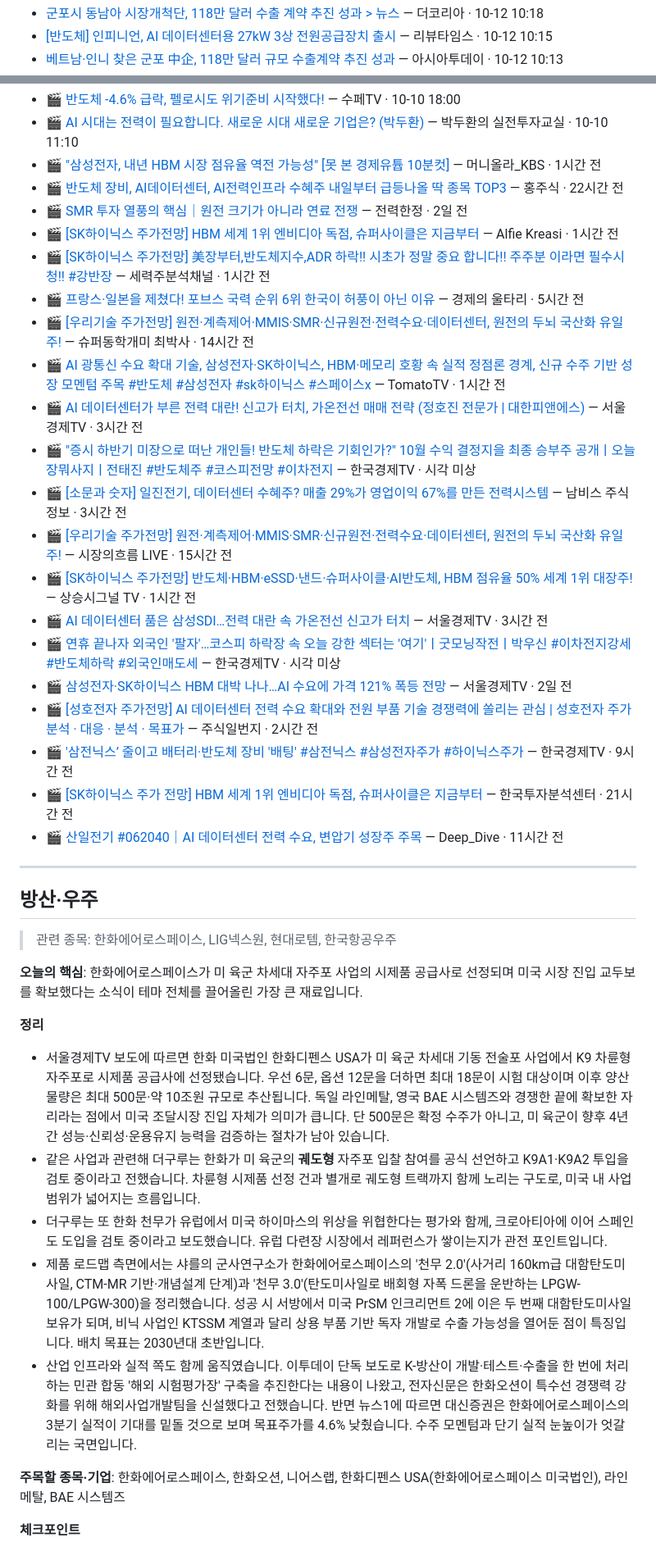
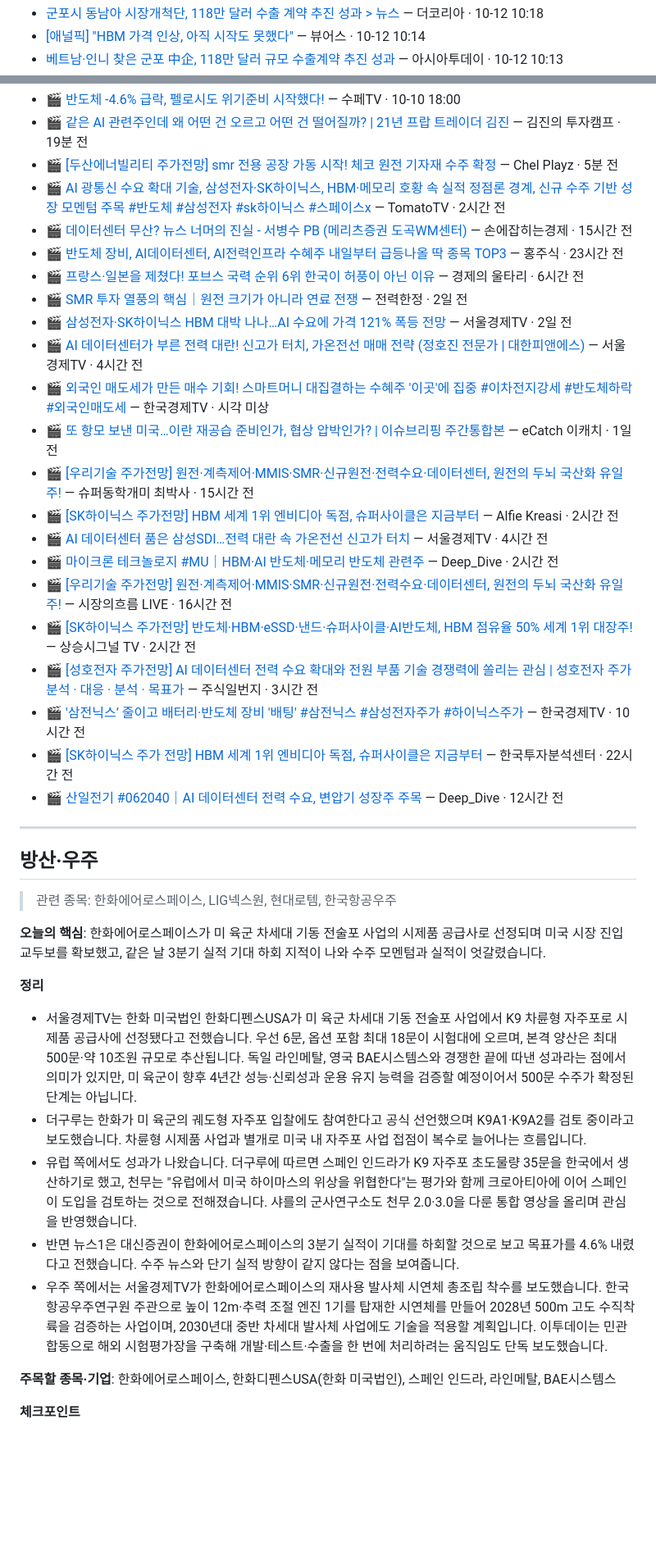
Before and after one commit to wanggong7995-blip/privacy-policy, a Markdown page: themes/2026-10-12.md, 2 parts joined by grey strips. Shown at 82% size. Rendered like a GitHub page; folded sections open; blank space fills up the shorter version.

```diff
--- a/themes/2026-10-12.md
+++ b/themes/2026-10-12.md
@@ -315,3 +312,3 @@
 - [군포시 동남아 시장개척단, 118만 달러 수출 계약 추진 성과 > 뉴스](https://news.google.com/rss/articles/CBMicEFVX3lxTFBTaVA5OTdlZ2pldV91RlFGV1VJSnFvV19wSTFLdTJ6TmRpbTlrQUdEWEptazBFVFVaZFZVUk5ZYjdfY1kwektUQm5fZkRCbFpKOHdYQjQ1emk0Ym4tVzdJVWNqSFRIYmMzTktKOHAyYW4?oc=5) — 더코리아 · 10-12 10:18
-- [[반도체] 인피니언, AI 데이터센터용 27kW 3상 전원공급장치 출시](https://news.google.com/rss/articles/CBMicEFVX3lxTE4zanBMRG5wTVY0QzhQNXVFVnpCV0lkYlFNV2NWRmQwUWF0RFJ4N3VDUVE5T3NrcVR0WWE3cU9rdml4ZTVUSXhxLVhwd2l0RHQxM2dNU0VkY3BuQ3VOdGNHdzlyUzhjZTdyQW45bkdvQmI?oc=5) — 리뷰타임스 · 10-12 10:15
+- [[애널픽] "HBM 가격 인상, 아직 시작도 못했다"](https://news.google.com/rss/articles/CBMiWEFVX3lxTE9ROVVMbkNkRUNUYW9BYUJITHQtT3pCLXMwZHhxWVhZS3lPb252eF8zZmU4azFvUFdyMjJPLXVBWS1sNjdBMEtSZHJzaURPWEN6TGRmWXRvdk8?oc=5) — 뷰어스 · 10-12 10:14
 - [베트남·인니 찾은 군포 中企, 118만 달러 규모 수출계약 추진 성과](https://news.google.com/rss/articles/CBMibkFVX3lxTE83UnlvZlFKTjZ1S2MtV3Ata2haNUtCNmp6ZUdHM3VBMTZoNnlmbXhfMllpbDQtcUZZX1p1U3JfWjdlZURGdE0zcVMwOXpSb2Y4UTYxek56cjI4UW9vemEyMTA4LUdaMFM0LWNHdXl3?oc=5) — 아시아투데이 · 10-12 10:13
@@ -338,25 +329,25 @@
 - 🎬 [반도체 -4.6% 급락, 펠로시도 위기준비 시작했다!](https://www.youtube.com/watch?v=NF5abNaJIic) — 수페TV · 10-10 18:00
-- 🎬 [AI 시대는 전력이 필요합니다. 새로운 시대 새로운 기업은? (박두환)](https://www.youtube.com/watch?v=cQlzN7JeDxU) — 박두환의 실전투자교실 · 10-10 11:10
-- 🎬 ["삼성전자, 내년 HBM 시장 점유율 역전 가능성" [못 본 경제유튭 10분컷]](https://www.youtube.com/watch?v=28I1lt7tePo) — 머니올라_KBS · 1시간 전
-- 🎬 [반도체 장비, AI데이터센터, AI전력인프라 수혜주 내일부터 급등나올 딱 종목 TOP3](https://www.youtube.com/watch?v=Z9w1ElFsPpM) — 홍주식 · 22시간 전
+- 🎬 [같은 AI 관련주인데 왜 어떤 건 오르고 어떤 건 떨어질까? | 21년 프랍 트레이더 김진](https://www.youtube.com/watch?v=fmXiXfg4c1A) — 김진의 투자캠프 · 19분 전
+- 🎬 [[두산에너빌리티 주가전망] smr 전용 공장 가동 시작! 체코 원전 기자재 수주 확정](https://www.youtube.com/watch?v=Pge75hy4c84) — Chel Playz · 5분 전
+- 🎬 [AI 광통신 수요 확대 기술, 삼성전자·SK하이닉스, HBM·메모리 호황 속 실적 정점론 경계, 신규 수주 기반 성장 모멘텀 주목 #반도체 #삼성전자 #sk하이닉스 #스페이스x](https://www.youtube.com/watch?v=0ACxU08i2Fc) — TomatoTV · 2시간 전
+- 🎬 [데이터센터 무산? 뉴스 너머의 진실 - 서병수 PB (메리츠증권 도곡WM센터)](https://www.youtube.com/watch?v=cX_f05OFBg8) — 손에잡히는경제 · 15시간 전
+- 🎬 [반도체 장비, AI데이터센터, AI전력인프라 수혜주 내일부터 급등나올 딱 종목 TOP3](https://www.youtube.com/watch?v=Z9w1ElFsPpM) — 홍주식 · 23시간 전
+- 🎬 [프랑스·일본을 제쳤다! 포브스 국력 순위 6위 한국이 허풍이 아닌 이유](https://www.youtube.com/watch?v=Zly9GSaoV5I) — 경제의 울타리 · 6시간 전
 - 🎬 [SMR 투자 열풍의 핵심｜원전 크기가 아니라 연료 전쟁](https://www.youtube.com/watch?v=gZab9C9iA_M) — 전력한정 · 2일 전
-- 🎬 [[SK하이닉스 주가전망] HBM 세계 1위 엔비디아 독점, 슈퍼사이클은 지금부터](https://www.youtube.com/watch?v=mVrpmiAM5H8) — Alfie Kreasi · 1시간 전
-- 🎬 [[SK하이닉스 주가전망] 美장부터,반도체지수,ADR 하락!! 시초가 정말 중요 합니다!! 주주분 이라면 필수시청!! #강반장](https://www.youtube.com/watch?v=lYRFvyvg5Iw) — 세력주분석채널 · 1시간 전
-- 🎬 [프랑스·일본을 제쳤다! 포브스 국력 순위 6위 한국이 허풍이 아닌 이유](https://www.youtube.com/watch?v=Zly9GSaoV5I) — 경제의 울타리 · 5시간 전
-- 🎬 [[우리기술 주가전망] 원전·계측제어·MMIS·SMR·신규원전·전력수요·데이터센터, 원전의 두뇌 국산화 유일주!](https://www.youtube.com/watch?v=rsq0TJHKMi4) — 슈퍼동학개미 최박사 · 14시간 전
-- 🎬 [AI 광통신 수요 확대 기술, 삼성전자·SK하이닉스, HBM·메모리 호황 속 실적 정점론 경계, 신규 수주 기반 성장 모멘텀 주목 #반도체 #삼성전자 #sk하이닉스 #스페이스x](https://www.youtube.com/watch?v=0ACxU08i2Fc) — TomatoTV · 1시간 전
-- 🎬 [AI 데이터센터가 부른 전력 대란! 신고가 터치, 가온전선 매매 전략 (정호진 전문가 | 대한피앤에스)](https://www.youtube.com/watch?v=ZknZk9zwP2E) — 서울경제TV · 3시간 전
-- 🎬 ["증시 하반기 미장으로 떠난 개인들! 반도체 하락은 기회인가?" 10월 수익 결정지을 최종 승부주 공개ㅣ오늘장뭐사지ㅣ전태진 #반도체주 #코스피전망 #이차전지](https://www.youtube.com/watch?v=u00zxE_90g8) — 한국경제TV · 시각 미상
-- 🎬 [[소문과 숫자] 일진전기, 데이터센터 수혜주? 매출 29%가 영업이익 67%를 만든 전력시스템](https://www.youtube.com/watch?v=-4XHuPkQAcc) — 남비스 주식정보 · 3시간 전
-- 🎬 [[우리기술 주가전망] 원전·계측제어·MMIS·SMR·신규원전·전력수요·데이터센터, 원전의 두뇌 국산화 유일주!](https://www.youtube.com/watch?v=gLbZQHxULiI) — 시장의흐름 LIVE · 15시간 전
-- 🎬 [[SK하이닉스 주가전망] 반도체·HBM·eSSD·낸드·슈퍼사이클·AI반도체, HBM 점유율 50% 세계 1위 대장주!](https://www.youtube.com/watch?v=4HNBFrC70R8) — 상승시그널 TV · 1시간 전
-- 🎬 [AI 데이터센터 품은 삼성SDI…전력 대란 속 가온전선 신고가 터치](https://www.youtube.com/watch?v=FaumTtg_j9U) — 서울경제TV · 3시간 전
-- 🎬 [연휴 끝나자 외국인 '팔자'…코스피 하락장 속 오늘 강한 섹터는 '여기'ㅣ굿모닝작전ㅣ박우신 #이차전지강세 #반도체하락 #외국인매도세](https://www.youtube.com/watch?v=vgHNrly8evU) — 한국경제TV · 시각 미상
 - 🎬 [삼성전자·SK하이닉스 HBM 대박 나나…AI 수요에 가격 121% 폭등 전망](https://www.youtube.com/watch?v=oIoh4QEMpS4) — 서울경제TV · 2일 전
-- 🎬 [[성호전자 주가전망] AI 데이터센터 전력 수요 확대와 전원 부품 기술 경쟁력에 쏠리는 관심 | 성호전자 주가분석 · 대응 · 분석 · 목표가](https://www.youtube.com/watch?v=lsmOp8aeNK8) — 주식일번지 · 2시간 전
-- 🎬 ['삼전닉스’ 줄이고 배터리·반도체 장비 '배팅' #삼전닉스 #삼성전자주가 #하이닉스주가](https://www.youtube.com/watch?v=2wa-Fkzz2ys) — 한국경제TV · 9시간 전
-- 🎬 [[SK하이닉스 주가 전망] HBM 세계 1위 엔비디아 독점, 슈퍼사이클은 지금부터](https://www.youtube.com/watch?v=eqTL8vvf4CA) — 한국투자분석센터 · 21시간 전
-- 🎬 [산일전기 #062040｜AI 데이터센터 전력 수요, 변압기 성장주 주목](https://www.youtube.com/watch?v=1jYhr7tXp1Q) — Deep_Dive · 11시간 전
+- 🎬 [AI 데이터센터가 부른 전력 대란! 신고가 터치, 가온전선 매매 전략 (정호진 전문가 | 대한피앤에스)](https://www.youtube.com/watch?v=ZknZk9zwP2E) — 서울경제TV · 4시간 전
+- 🎬 [외국인 매도세가 만든 매수 기회! 스마트머니 대집결하는 수혜주 '이곳'에 집중 #이차전지강세 #반도체하락 #외국인매도세](https://www.youtube.com/watch?v=vgHNrly8evU) — 한국경제TV · 시각 미상
+- 🎬 [또 항모 보낸 미국…이란 재공습 준비인가, 협상 압박인가? | 이슈브리핑 주간통합본](https://www.youtube.com/watch?v=kKT3rXq8WwE) — eCatch 이캐치 · 1일 전
+- 🎬 [[우리기술 주가전망] 원전·계측제어·MMIS·SMR·신규원전·전력수요·데이터센터, 원전의 두뇌 국산화 유일주!](https://www.youtube.com/watch?v=rsq0TJHKMi4) — 슈퍼동학개미 최박사 · 15시간 전
+- 🎬 [[SK하이닉스 주가전망] HBM 세계 1위 엔비디아 독점, 슈퍼사이클은 지금부터](https://www.youtube.com/watch?v=mVrpmiAM5H8) — Alfie Kreasi · 2시간 전
+- 🎬 [AI 데이터센터 품은 삼성SDI…전력 대란 속 가온전선 신고가 터치](https://www.youtube.com/watch?v=FaumTtg_j9U) — 서울경제TV · 4시간 전
+- 🎬 [마이크론 테크놀로지 #MU｜HBM·AI 반도체·메모리 반도체 관련주](https://www.youtube.com/watch?v=kpzAkKhxv24) — Deep_Dive · 2시간 전
+- 🎬 [[우리기술 주가전망] 원전·계측제어·MMIS·SMR·신규원전·전력수요·데이터센터, 원전의 두뇌 국산화 유일주!](https://www.youtube.com/watch?v=gLbZQHxULiI) — 시장의흐름 LIVE · 16시간 전
+- 🎬 [[SK하이닉스 주가전망] 반도체·HBM·eSSD·낸드·슈퍼사이클·AI반도체, HBM 점유율 50% 세계 1위 대장주!](https://www.youtube.com/watch?v=4HNBFrC70R8) — 상승시그널 TV · 2시간 전
+- 🎬 [[성호전자 주가전망] AI 데이터센터 전력 수요 확대와 전원 부품 기술 경쟁력에 쏠리는 관심 | 성호전자 주가분석 · 대응 · 분석 · 목표가](https://www.youtube.com/watch?v=lsmOp8aeNK8) — 주식일번지 · 3시간 전
+- 🎬 ['삼전닉스’ 줄이고 배터리·반도체 장비 '배팅' #삼전닉스 #삼성전자주가 #하이닉스주가](https://www.youtube.com/watch?v=2wa-Fkzz2ys) — 한국경제TV · 10시간 전
+- 🎬 [[SK하이닉스 주가 전망] HBM 세계 1위 엔비디아 독점, 슈퍼사이클은 지금부터](https://www.youtube.com/watch?v=eqTL8vvf4CA) — 한국투자분석센터 · 22시간 전
+- 🎬 [산일전기 #062040｜AI 데이터센터 전력 수요, 변압기 성장주 주목](https://www.youtube.com/watch?v=1jYhr7tXp1Q) — Deep_Dive · 12시간 전
 
 </details>
 
@@ -365,15 +356,15 @@
 ## 방산·우주
 > 관련 종목: 한화에어로스페이스, LIG넥스원, 현대로템, 한국항공우주
 
-**오늘의 핵심**: 한화에어로스페이스가 미 육군 차세대 자주포 사업의 시제품 공급사로 선정되며 미국 시장 진입 교두보를 확보했다는 소식이 테마 전체를 끌어올린 가장 큰 재료입니다.
+**오늘의 핵심**: 한화에어로스페이스가 미 육군 차세대 기동 전술포 사업의 시제품 공급사로 선정되며 미국 시장 진입 교두보를 확보했고, 같은 날 3분기 실적 기대 하회 지적이 나와 수주 모멘텀과 실적이 엇갈렸습니다.
 
 **정리**
-- 서울경제TV 보도에 따르면 한화 미국법인 한화디펜스 USA가 미 육군 차세대 기동 전술포 사업에서 K9 차륜형 자주포로 시제품 공급사에 선정됐습니다. 우선 6문, 옵션 12문을 더하면 최대 18문이 시험 대상이며 이후 양산 물량은 최대 500문·약 10조원 규모로 추산됩니다. 독일 라인메탈, 영국 BAE 시스템즈와 경쟁한 끝에 확보한 자리라는 점에서 미국 조달시장 진입 자체가 의미가 큽니다. 단 500문은 확정 수주가 아니고, 미 육군이 향후 4년간 성능·신뢰성·운용유지 능력을 검증하는 절차가 남아 있습니다.
-- 같은 사업과 관련해 더구루는 한화가 미 육군의 **궤도형** 자주포 입찰 참여를 공식 선언하고 K9A1·K9A2 투입을 검토 중이라고 전했습니다. 차륜형 시제품 선정 건과 별개로 궤도형 트랙까지 함께 노리는 구도로, 미국 내 사업 범위가 넓어지는 흐름입니다.
-- 더구루는 또 한화 천무가 유럽에서 미국 하이마스의 위상을 위협한다는 평가와 함께, 크로아티아에 이어 스페인도 도입을 검토 중이라고 보도했습니다. 유럽 다련장 시장에서 레퍼런스가 쌓이는지가 관전 포인트입니다.
-- 제품 로드맵 측면에서는 샤를의 군사연구소가 한화에어로스페이스의 '천무 2.0'(사거리 160km급 대함탄도미사일, CTM-MR 기반·개념설계 단계)과 '천무 3.0'(탄도미사일로 배회형 자폭 드론을 운반하는 LPGW-100/LPGW-300)을 정리했습니다. 성공 시 서방에서 미국 PrSM 인크리먼트 2에 이은 두 번째 대함탄도미사일 보유가 되며, 비닉 사업인 KTSSM 계열과 달리 상용 부품 기반 독자 개발로 수출 가능성을 열어둔 점이 특징입니다. 배치 목표는 2030년대 초반입니다.
-- 산업 인프라와 실적 쪽도 함께 움직였습니다. 이투데이 단독 보도로 K-방산이 개발·테스트·수출을 한 번에 처리하는 민관 합동 '해외 시험평가장' 구축을 추진한다는 내용이 나왔고, 전자신문은 한화오션이 특수선 경쟁력 강화를 위해 해외사업개발팀을 신설했다고 전했습니다. 반면 뉴스1에 따르면 대신증권은 한화에어로스페이스의 3분기 실적이 기대를 밑돌 것으로 보며 목표주가를 4.6% 낮췄습니다. 수주 모멘텀과 단기 실적 눈높이가 엇갈리는 국면입니다.
+- 서울경제TV는 한화 미국법인 한화디펜스USA가 미 육군 차세대 기동 전술포 사업에서 K9 차륜형 자주포로 시제품 공급사에 선정됐다고 전했습니다. 우선 6문, 옵션 포함 최대 18문이 시험대에 오르며, 본격 양산은 최대 500문·약 10조원 규모로 추산됩니다. 독일 라인메탈, 영국 BAE시스템스와 경쟁한 끝에 따낸 성과라는 점에서 의미가 있지만, 미 육군이 향후 4년간 성능·신뢰성과 운용 유지 능력을 검증할 예정이어서 500문 수주가 확정된 단계는 아닙니다.
+- 더구루는 한화가 미 육군의 궤도형 자주포 입찰에도 참여한다고 공식 선언했으며 K9A1·K9A2를 검토 중이라고 보도했습니다. 차륜형 시제품 사업과 별개로 미국 내 자주포 사업 접점이 복수로 늘어나는 흐름입니다.
+- 유럽 쪽에서도 성과가 나왔습니다. 더구루에 따르면 스페인 인드라가 K9 자주포 초도물량 35문을 한국에서 생산하기로 했고, 천무는 "유럽에서 미국 하이마스의 위상을 위협한다"는 평가와 함께 크로아티아에 이어 스페인이 도입을 검토하는 것으로 전해졌습니다. 샤를의 군사연구소도 천무 2.0·3.0을 다룬 통합 영상을 올리며 관심을 반영했습니다.
+- 반면 뉴스1은 대신증권이 한화에어로스페이스의 3분기 실적이 기대를 하회할 것으로 보고 목표가를 4.6% 내렸다고 전했습니다. 수주 뉴스와 단기 실적 방향이 같지 않다는 점을 보여줍니다.
+- 우주 쪽에서는 서울경제TV가 한화에어로스페이스의 재사용 발사체 시연체 총조립 착수를 보도했습니다. 한국항공우주연구원 주관으로 높이 12m·추력 조절 엔진 1기를 탑재한 시연체를 만들어 2028년 500m 고도 수직착륙을 검증하는 사업이며, 2030년대 중반 차세대 발사체 사업에도 기술을 적용할 계획입니다. 이투데이는 민관 합동으로 해외 시험평가장을 구축해 개발·테스트·수출을 한 번에 처리하려는 움직임도 단독 보도했습니다.
 
-**주목할 종목·기업**: 한화에어로스페이스, 한화오션, 니어스랩, 한화디펜스 USA(한화에어로스페이스 미국법인), 라인메탈, BAE 시스템즈
+**주목할 종목·기업**: 한화에어로스페이스, 한화디펜스USA(한화 미국법인), 스페인 인드라, 라인메탈, BAE시스템스
 
 **체크포인트**
```
Also changed, not shown: other parts of themes/2026-10-12.md (+252 -270 lines).
